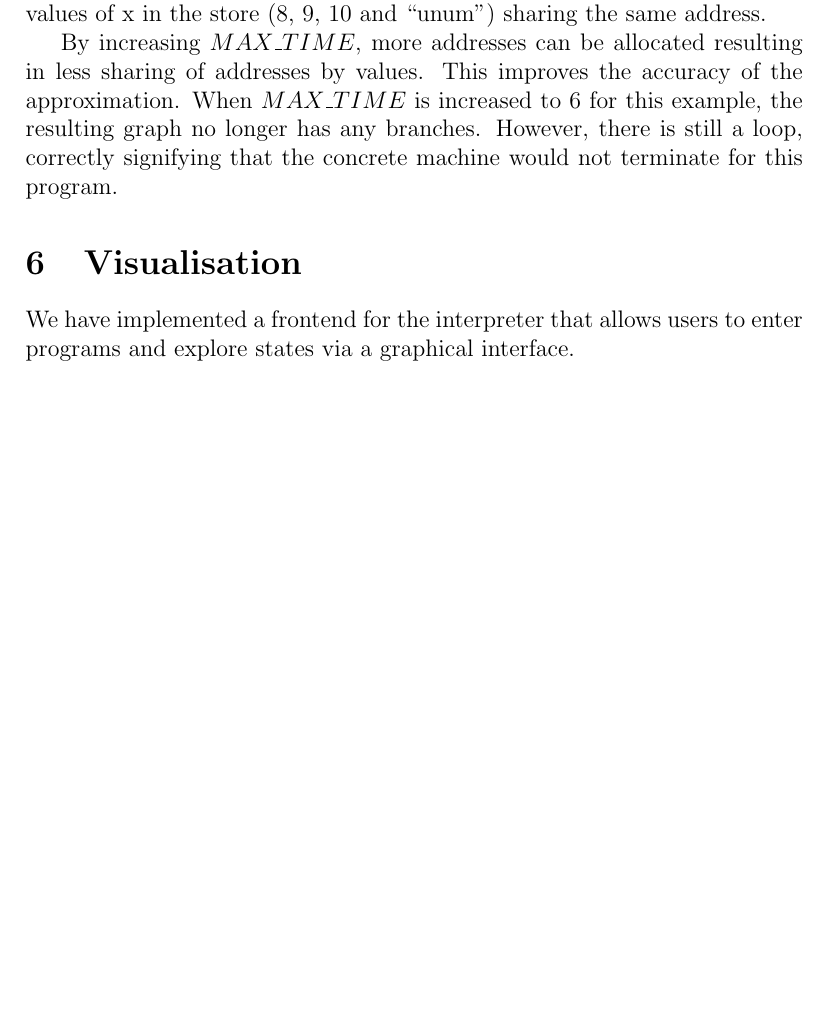
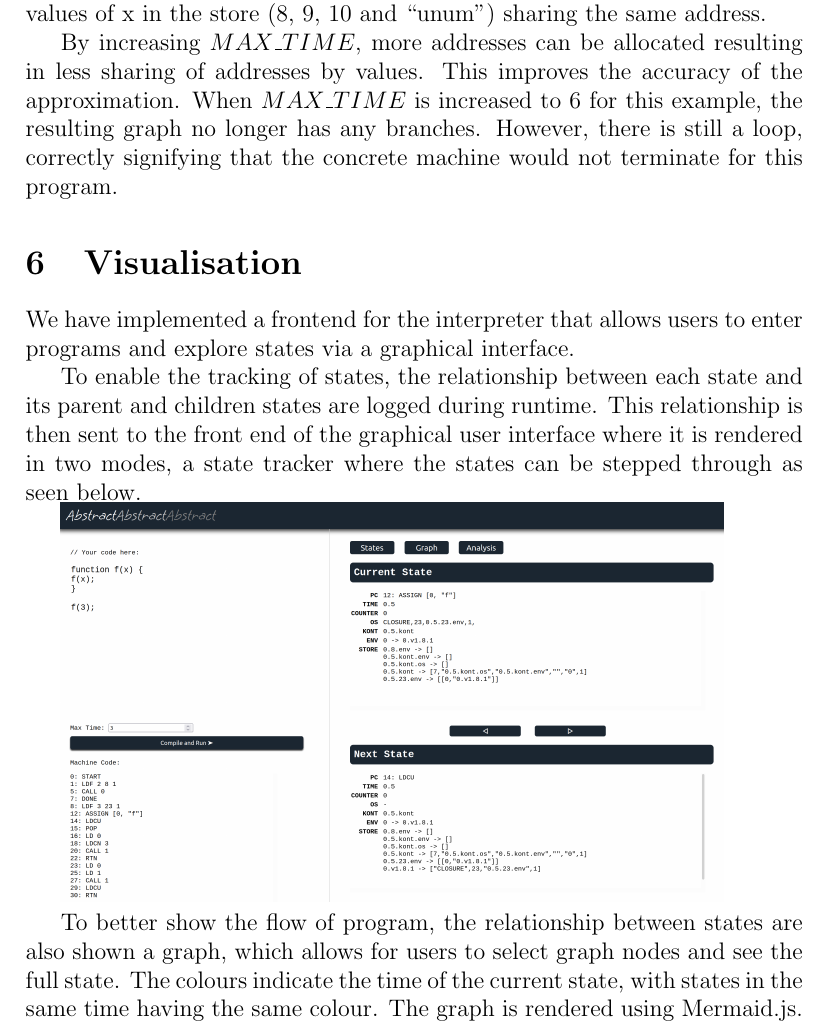
Before and after one commit to jing-xuan/abstractabstractabstract, a LaTeX document (docs/report.tex): part of page 11 of 12 before the commit and part of page 11 of 13 after it, cut so that both start at the same text, the shorter picture padded with empty space. Compiled offline with pdfLaTeX.

Commit message:
Update report.tex

```diff
--- a/docs/report.tex
+++ b/docs/report.tex
@@ -254,6 +254,14 @@ By increasing $MAX\_TIME$, more addresses can be allocated resulting in less sha
 \section{Visualisation}
 We have implemented a frontend for the interpreter that allows users to enter programs and explore states via a graphical interface.
 
+To enable the tracking of states, the relationship between each state and its parent and children states are logged during runtime. This relationship is then sent to the front end of the graphical user interface where it is rendered in two modes, a state tracker where the states can be stepped through as seen below.
+
+\includegraphics[scale=0.1]{ss1.png}
+
+To better show the flow of program, the relationship between states are also shown a graph, which allows for users to select graph nodes and see the full state. The colours indicate the time of the current state, with states in the same time having the same colour. The graph is rendered using Mermaid.js.
+
+\includegraphics[scale=0.1]{ss2.png}
+
 % Can add screenshots and explanation on features and how they were implemented.
 
 \section{Optimisations}
```
Also changed, not shown: docs/report.tex (2 more changed lines).
